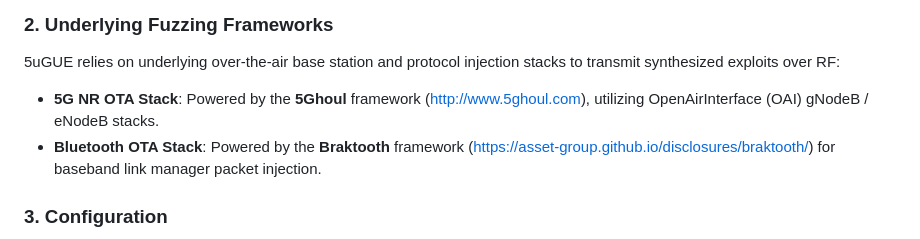
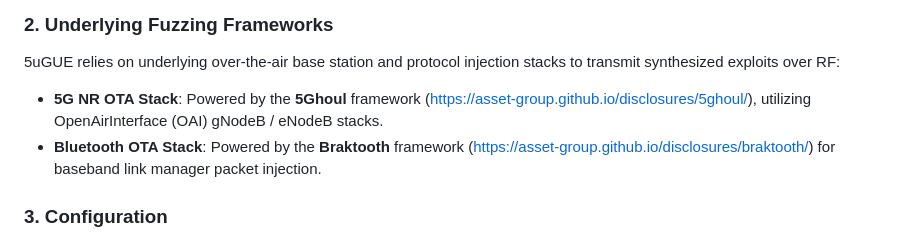
Before and after one commit to asset-group/5uGUE-release, a Markdown page: README.md, the part around one of its changes. Drawn GitHub-style.

Commit message:
docs: fix README links and anchor references

```diff
--- a/README.md
+++ b/README.md
@@ -213,6 +213,6 @@ The live hardware-in-the-loop testbed consists of:
 ### 2. Underlying Fuzzing Frameworks
 
 5uGUE relies on underlying over-the-air base station and protocol injection stacks to transmit synthesized exploits over RF:
-- **5G NR OTA Stack**: Powered by the **5Ghoul** framework ([http://www.5ghoul.com](http://www.5ghoul.com)), utilizing OpenAirInterface (OAI) gNodeB / eNodeB stacks.
+- **5G NR OTA Stack**: Powered by the **5Ghoul** framework ([https://asset-group.github.io/disclosures/5ghoul/](https://asset-group.github.io/disclosures/5ghoul/)), utilizing OpenAirInterface (OAI) gNodeB / eNodeB stacks.
 - **Bluetooth OTA Stack**: Powered by the **Braktooth** framework ([https://asset-group.github.io/disclosures/braktooth/](https://asset-group.github.io/disclosures/braktooth/)) for baseband link manager packet injection.
 
```
Also changed, not shown: other parts of README.md (+3 -2 lines).
